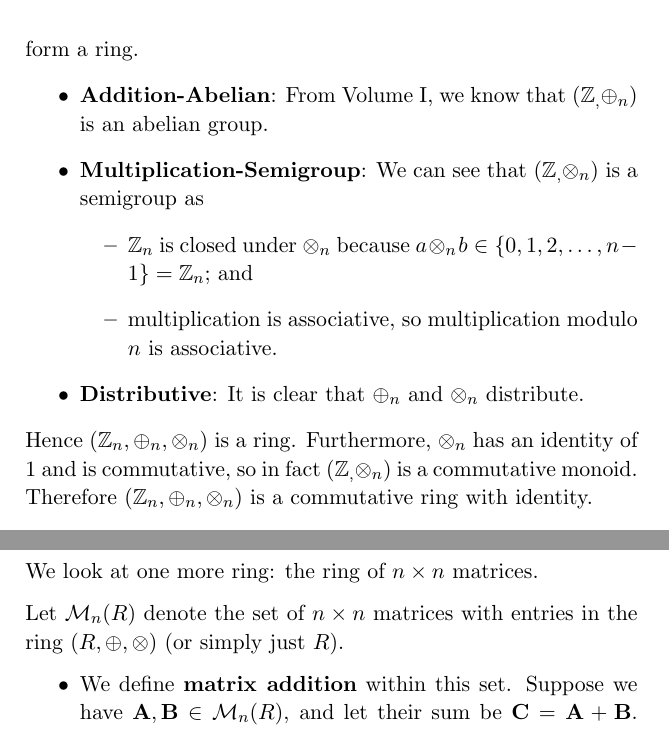
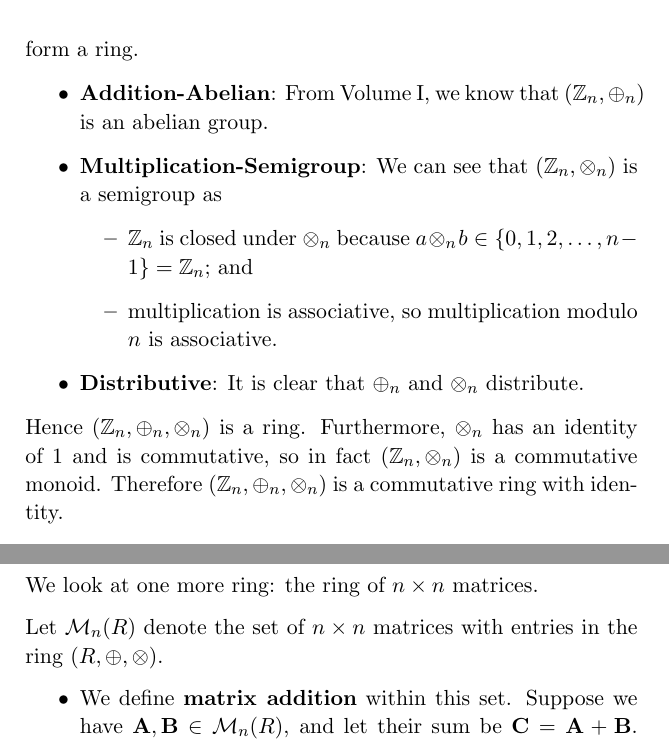
Before and after one commit to PhotonicGluon/Abstract-Algebra-Book, a LaTeX book (Volume 2/Volume2.tex): two parts of pages 18 and 19 of 32, joined at a grey line, cut so that both start at the same text. Compiled offline with pdfLaTeX.

Commit message:
Fix minor formatting issue in volumes

```diff
--- a/Volume 2/Volume2.tex
+++ b/Volume 2/Volume2.tex
@@ -175,15 +175,15 @@ Let's look at some examples of rings.
 \begin{example}
     We show that $(\Zn{n}, \oplus_n, \otimes_n)$, where $\oplus_n$ and $\otimes_n$ denote addition and multiplication modulo $n$ respectively, form a ring.
     \begin{itemize}
-        \item \textbf{Addition-Abelian}: From Volume I, we know that $(\Zn, \oplus_n)$ is an abelian group.
-        \item \textbf{Multiplication-Semigroup}: We can see that $(\Zn, \otimes_n)$ is a semigroup as
+        \item \textbf{Addition-Abelian}: From Volume I, we know that $(\Zn{n}, \oplus_n)$ is an abelian group.
+        \item \textbf{Multiplication-Semigroup}: We can see that $(\Zn{n}, \otimes_n)$ is a semigroup as
         \begin{itemize}
             \item $\Zn{n}$ is closed under $\otimes_n$ because $a \otimes_n b \in \{0, 1, 2, \dots, n-1\} = \Zn{n}$; and
             \item multiplication is associative, so multiplication modulo $n$ is associative.
         \end{itemize}
         \item \textbf{Distributive}: It is clear that $\oplus_n$ and $\otimes_n$ distribute.
     \end{itemize}
-    Hence $(\Zn{n}, \oplus_n, \otimes_n)$ is a ring. Furthermore, $\otimes_n$ has an identity of 1 and is commutative, so in fact $(\Zn, \otimes_n)$ is a commutative monoid. Therefore $(\Zn{n}, \oplus_n, \otimes_n)$ is a commutative ring with identity.
+    Hence $(\Zn{n}, \oplus_n, \otimes_n)$ is a ring. Furthermore, $\otimes_n$ has an identity of 1 and is commutative, so in fact $(\Zn{n}, \otimes_n)$ is a commutative monoid. Therefore $(\Zn{n}, \oplus_n, \otimes_n)$ is a commutative ring with identity.
 
     Note that, in this volume, $\Zn{n}$ refers to the ring $(\Zn{n}, \oplus_n, \otimes_n)$.
 \end{example}
@@ -212,7 +212,7 @@ Note that, in this volume, $\Z$ refers to the ring $(\Z, +, \times)$.
 
 We look at one more ring: the ring of $n \times n$ matrices.
 
-Let $\Mn{n}{R}$ denote the set of $n\times n$ matrices with entries in the ring $(R, \oplus, \otimes)$ (or simply just $R$).
+Let $\Mn{n}{R}$ denote the set of $n\times n$ matrices with entries in the ring $(R, \oplus, \otimes)$.
 \begin{itemize}
     \item We define \textbf{matrix addition}\index{matrix addition} within this set. Suppose we have $\textbf{A}, \textbf{B} \in \Mn{n}{R}$, and let their sum be $\textbf{C} = \textbf{A} + \textbf{B}$. Then
     \[
```
Also changed, not shown: Volume 0/Volume0.tex (+1 -1 lines).
